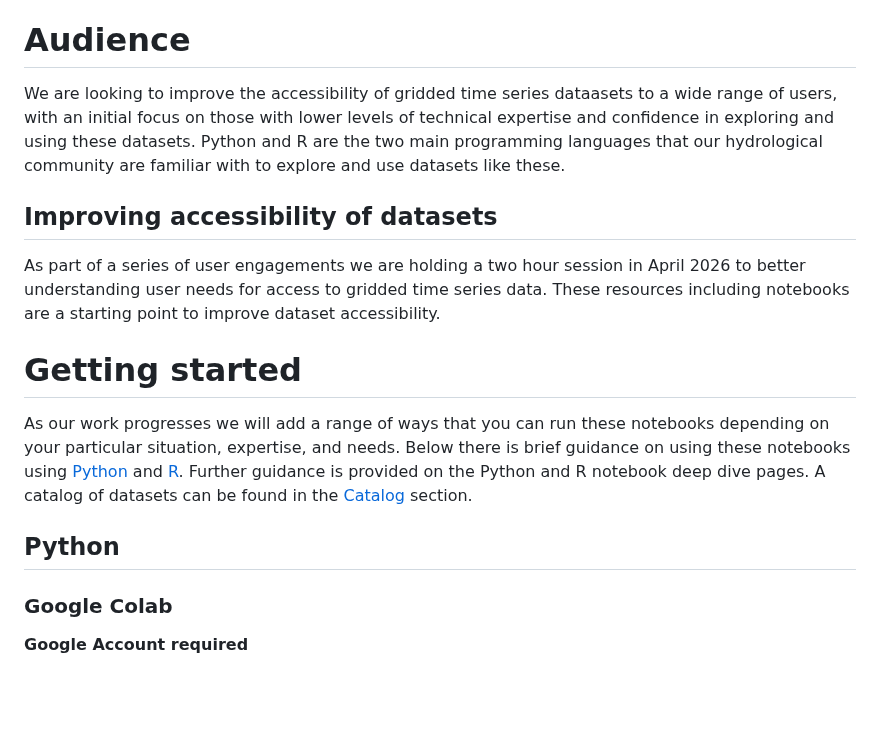
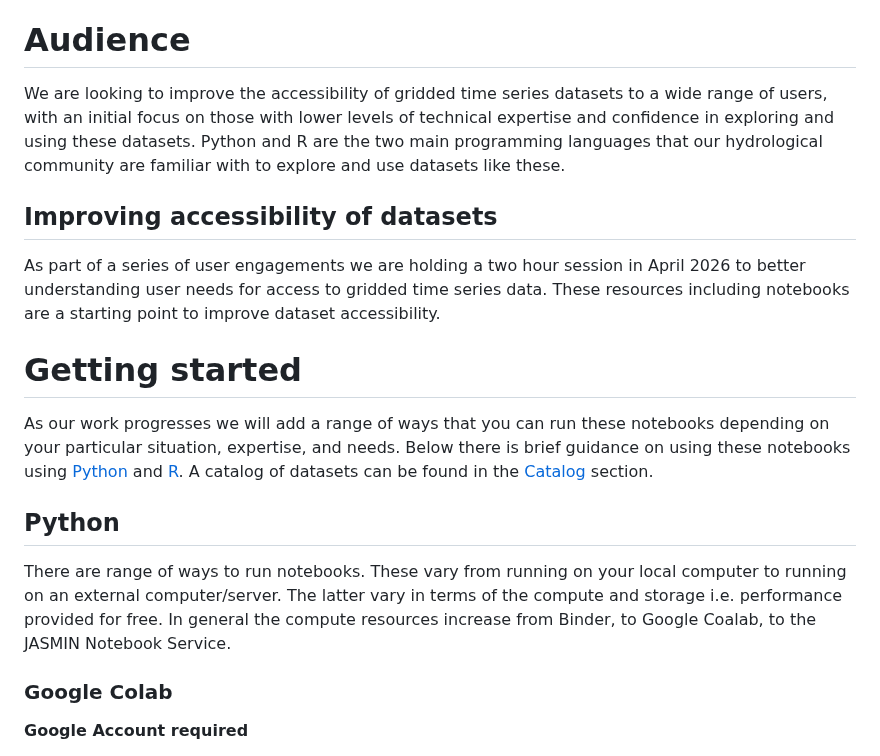
Before and after one commit to NERC-CEH/fdri-gridded-notebooks, a Markdown page: README.md, the part around the change. Rendered like a GitHub page; blank space fills up the shorter version.

Commit message:
Fixed Kit's spelling errors in README.md, and added intro text to running notebooks
Corrected spelling of 'dataasets' to 'datasets' in multiple sections.

```diff
--- a/README.md
+++ b/README.md
@@ -2,16 +2,17 @@
 As part of the UK Government funded Floods and Droughts Research Infrastructure (FDRI) project, we are improving access to gridded time series datasets related to hydrological studies e.g. meteorological driving data for hydrological models. We are looking to help a wide range of users access and use gridded time series datasets in NetCDF and object store formats using Python and R notebooks.
 
 # Audience
-We are looking to improve the accessibility of gridded time series dataasets to a wide range of users, with an initial focus on those with lower levels of technical expertise and confidence in exploring and using these datasets. Python and R are the two main programming languages that our hydrological community are familiar with to explore and use datasets like these.
+We are looking to improve the accessibility of gridded time series datasets to a wide range of users, with an initial focus on those with lower levels of technical expertise and confidence in exploring and using these datasets. Python and R are the two main programming languages that our hydrological community are familiar with to explore and use datasets like these.
 
 ## Improving accessibility of datasets
 As part of a series of user engagements we are holding a two hour session in April 2026 to better understanding user needs for access to gridded time series data. These resources including notebooks are a starting point to improve dataset accessibility.
 
 # Getting started
-As our work progresses we will add a range of ways that you can run these notebooks depending on your particular situation, expertise, and needs. Below there is brief guidance on using these notebooks using [Python](#Python) and [R](#R). Further guidance is provided on the Python and R notebook deep dive pages.
+As our work progresses we will add a range of ways that you can run these notebooks depending on your particular situation, expertise, and needs. Below there is brief guidance on using these notebooks using [Python](#Python) and [R](#R).
 A catalog of datasets can be found in the [Catalog](#Catalog) section.
 
 ## Python
+There are range of ways to run notebooks. These vary from running on your local computer to running on an external computer/server. The latter vary in terms of the compute and storage i.e. performance provided for free. In general the compute resources increase from Binder, to Google Coalab, to the JASMIN Notebook Service.
 
 ### Google Colab
 **Google Account required**
```
